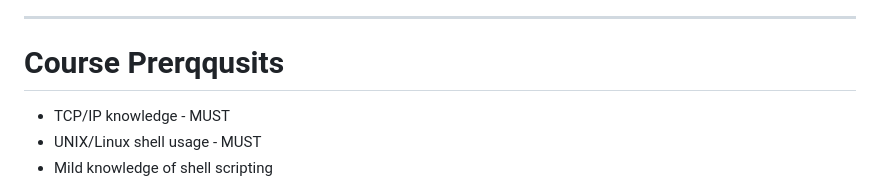
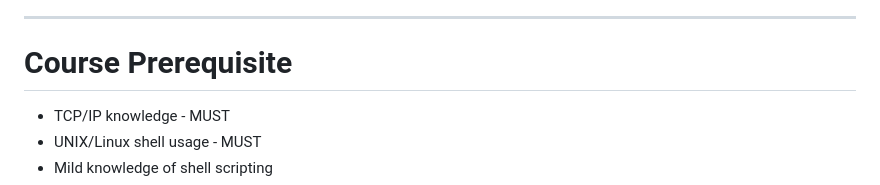
Before and after one commit to lavishay-technion/ansible_shallow, a Markdown page: 00_intro/README.md, the part around one of its changes. Drawn GitHub-style.

```diff
--- a/00_intro/README.md
+++ b/00_intro/README.md
@@ -31,7 +31,7 @@ We'll learn several topics mainly focused on:
 
 ---
 
-# Course Prerqqusits
+# Course Prerequisite
 
 - TCP/IP knowledge - MUST
 - UNIX/Linux shell usage - MUST
```
Also changed, not shown: other parts of 00_intro/README.md (+1 -1 lines).
